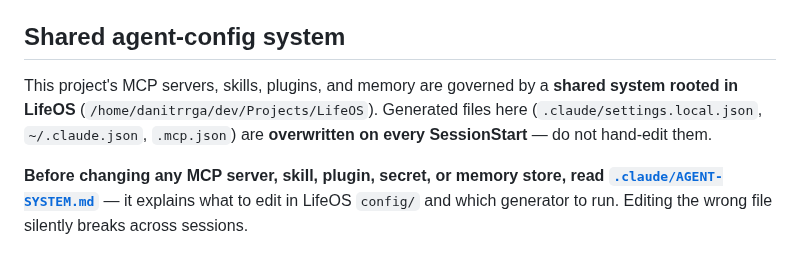
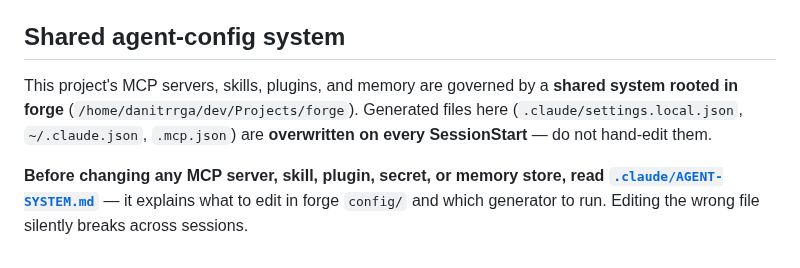
Before and after one commit to danitrrga/nightguard-control, a Markdown page: CLAUDE.md, the part around the change. GitHub-like rendering.

Commit message:
docs: regenerate the agent-config pointer for forge
The config plane moved out of LifeOS into ~/dev/Projects/forge on 2026-08-28.
sync_system_doc.py rewrote this block; committing it so the repo matches what
every session regenerates.

```diff
--- a/CLAUDE.md
+++ b/CLAUDE.md
@@ -166,7 +166,7 @@ Do not make direct repo edits outside a GSD workflow unless the user explicitly
 <!-- BEGIN LIFEOS-SYSTEM-POINTER (managed by sync_system_doc.py) -->
 ## Shared agent-config system
 
-This project's MCP servers, skills, plugins, and memory are governed by a **shared system rooted in LifeOS** (`/home/danitrrga/dev/Projects/LifeOS`). Generated files here (`.claude/settings.local.json`, `~/.claude.json`, `.mcp.json`) are **overwritten on every SessionStart** — do not hand-edit them.
+This project's MCP servers, skills, plugins, and memory are governed by a **shared system rooted in forge** (`/home/danitrrga/dev/Projects/forge`). Generated files here (`.claude/settings.local.json`, `~/.claude.json`, `.mcp.json`) are **overwritten on every SessionStart** — do not hand-edit them.
 
-**Before changing any MCP server, skill, plugin, secret, or memory store, read [`.claude/AGENT-SYSTEM.md`](.claude/AGENT-SYSTEM.md)** — it explains what to edit in LifeOS `config/` and which generator to run. Editing the wrong file silently breaks across sessions.
+**Before changing any MCP server, skill, plugin, secret, or memory store, read [`.claude/AGENT-SYSTEM.md`](.claude/AGENT-SYSTEM.md)** — it explains what to edit in forge `config/` and which generator to run. Editing the wrong file silently breaks across sessions.
 <!-- END LIFEOS-SYSTEM-POINTER -->
```
